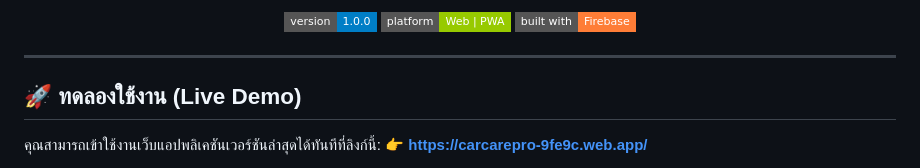
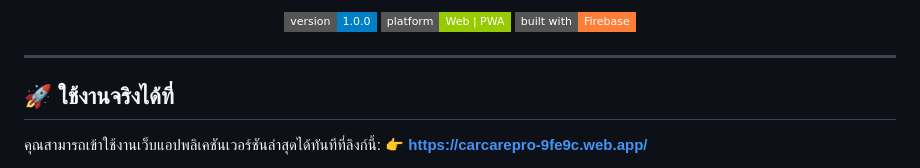
Before and after one commit to warchag/car-repair-tracker, a Markdown page: README.md, the part around one of its changes. GitHub-like rendering; badges without logos.

Commit message:
Update README PromptPay QR Code and Live Text

```diff
--- a/README.md
+++ b/README.md
@@ -11,6 +11,6 @@
 
 ---
 
-## 🚀 ทดลองใช้งาน (Live Demo)
+## 🚀 ใช้งานจริงได้ที่
 คุณสามารถเข้าใช้งานเว็บแอปพลิเคชันเวอร์ชันล่าสุดได้ทันทีที่ลิงก์นี้:
 👉 **[https://carcarepro-9fe9c.web.app/](https://carcarepro-9fe9c.web.app/)**
```
Also changed, not shown: other parts of README.md (+4 -7 lines).
